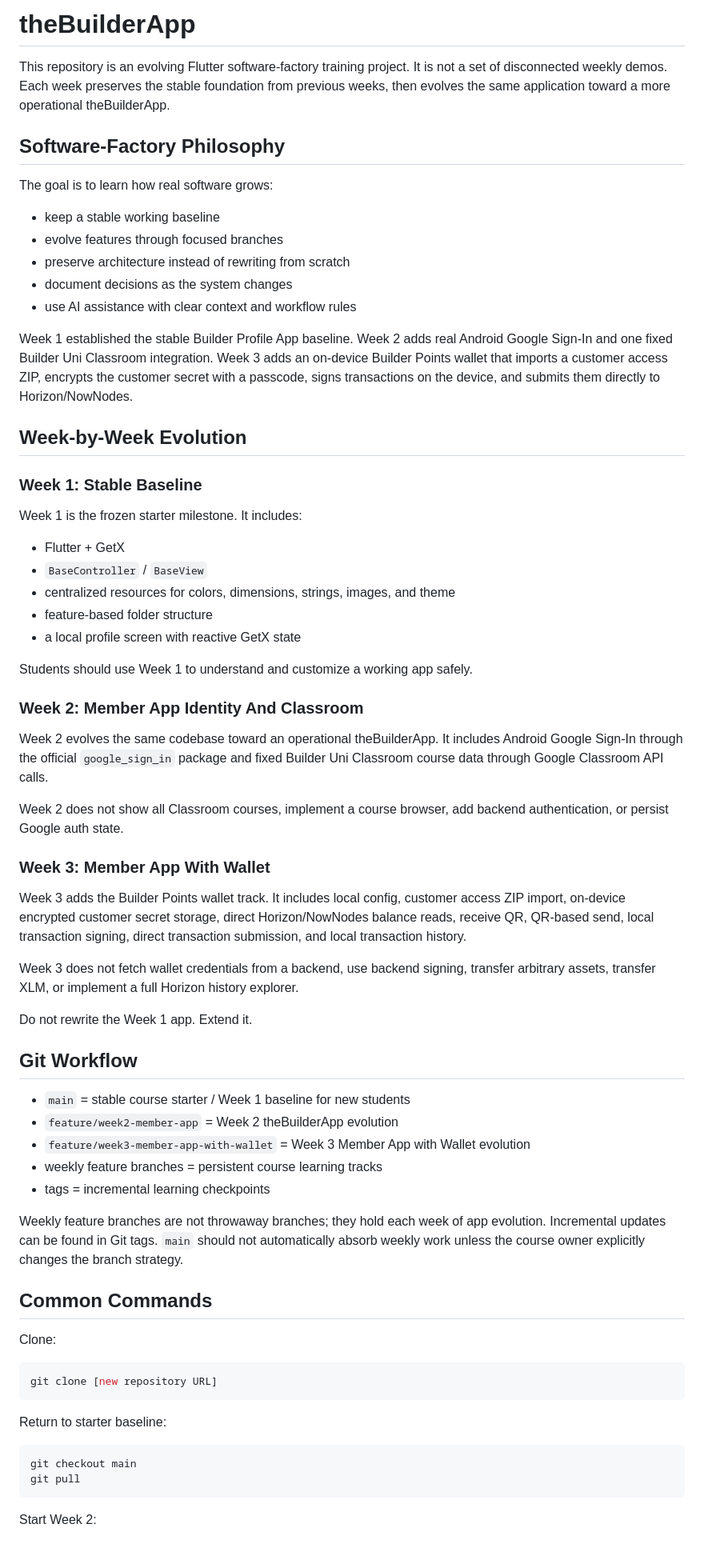
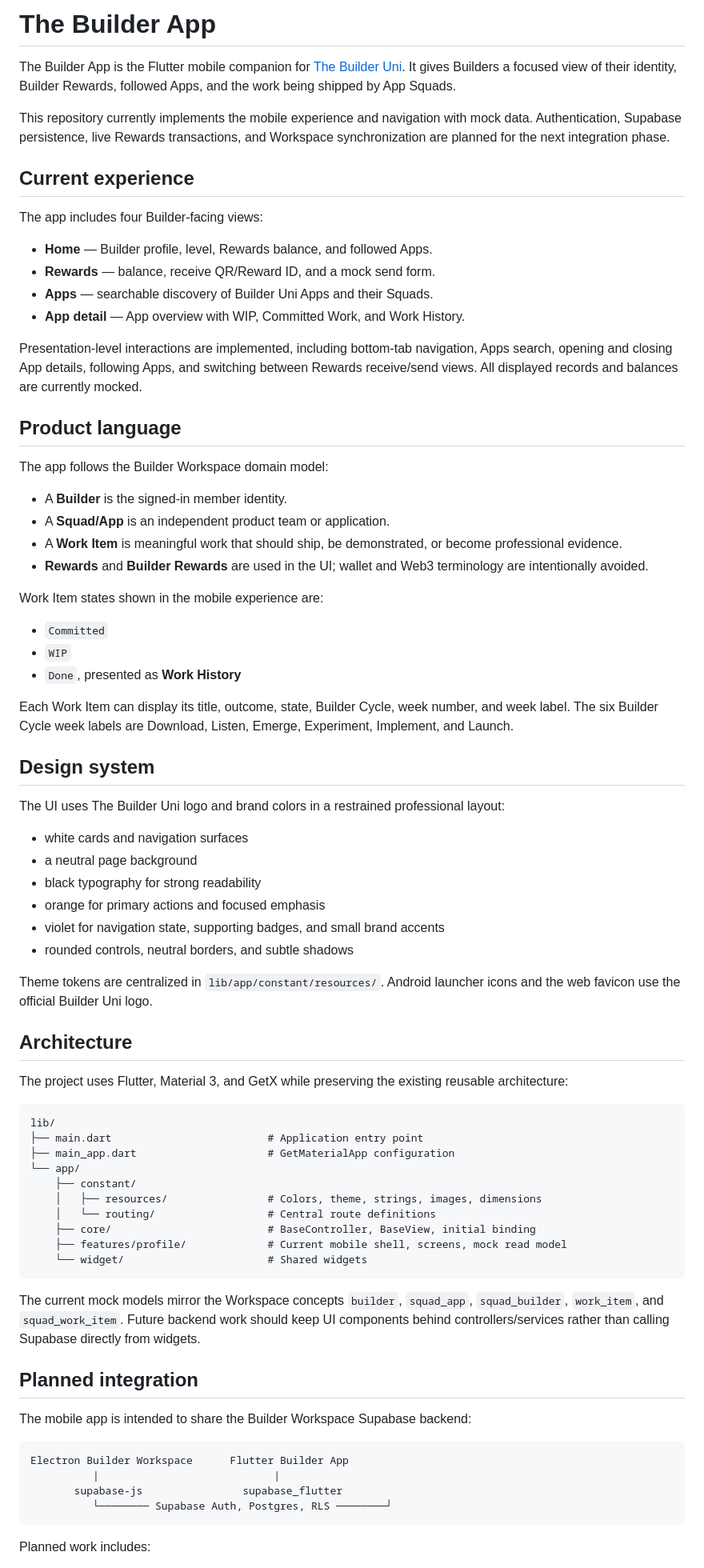
Before and after one commit to theBuilderUni/TheFlutterBuilderStudioApp, a Markdown page: README.md, the part around one of its changes. Shown at 80% size. Rendered like a GitHub page.

Commit message:
Replace README with mobile app scope

````diff
--- a/README.md
+++ b/README.md
@@ -1,71 +1,79 @@
-# theBuilderApp
+# The Builder App
 
-This repository is an evolving Flutter software-factory training project. It is not a set of disconnected weekly demos. Each week preserves the stable foundation from previous weeks, then evolves the same application toward a more operational theBuilderApp.
+The Builder App is the Flutter mobile companion for [The Builder Uni](https://github.com/theBuilderUni). It gives Builders a focused view of their identity, Builder Rewards, followed Apps, and the work being shipped by App Squads.
 
-## Software-Factory Philosophy
+This repository currently implements the mobile experience and navigation with mock data. Authentication, Supabase persistence, live Rewards transactions, and Workspace synchronization are planned for the next integration phase.
 
-The goal is to learn how real software grows:
+## Current experience
 
-- keep a stable working baseline
-- evolve features through focused branches
-- preserve architecture instead of rewriting from scratch
-- document decisions as the system changes
-- use AI assistance with clear context and workflow rules
+The app includes four Builder-facing views:
 
-Week 1 established the stable Builder Profile App baseline. Week 2 adds real Android Google Sign-In and one fixed Builder Uni Classroom integration. Week 3 adds an on-device Builder Points wallet that imports a customer access ZIP, encrypts the customer secret with a passcode, signs transactions on the device, and submits them directly to Horizon/NowNodes.
+- **Home** — Builder profile, level, Rewards balance, and followed Apps.
+- **Rewards** — balance, receive QR/Reward ID, and a mock send form.
+- **Apps** — searchable discovery of Builder Uni Apps and their Squads.
+- **App detail** — App overview with WIP, Committed Work, and Work History.
 
-## Week-by-Week Evolution
+Presentation-level interactions are implemented, including bottom-tab navigation, Apps search, opening and closing App details, following Apps, and switching between Rewards receive/send views. All displayed records and balances are currently mocked.
 
-### Week 1: Stable Baseline
+## Product language
 
-Week 1 is the frozen starter milestone. It includes:
+The app follows the Builder Workspace domain model:
 
-- Flutter + GetX
-- `BaseController` / `BaseView`
-- centralized resources for colors, dimensions, strings, images, and theme
-- feature-based folder structure
-- a local profile screen with reactive GetX state
+- A **Builder** is the signed-in member identity.
+- A **Squad/App** is an independent product team or application.
+- A **Work Item** is meaningful work that should ship, be demonstrated, or become professional evidence.
+- **Rewards** and **Builder Rewards** are used in the UI; wallet and Web3 terminology are intentionally avoided.
 
-Students should use Week 1 to understand and customize a working app safely.
+Work Item states shown in the mobile experience are:
 
-### Week 2: Member App Identity And Classroom
+- `Committed`
+- `WIP`
+- `Done`, presented as **Work History**
 
-Week 2 evolves the same codebase toward an operational theBuilderApp. It includes Android Google Sign-In through the official `google_sign_in` package and fixed Builder Uni Classroom course data through Google Classroom API calls.
+Each Work Item can display its title, outcome, state, Builder Cycle, week number, and week label. The six Builder Cycle week labels are Download, Listen, Emerge, Experiment, Implement, and Launch.
 
-Week 2 does not show all Classroom courses, implement a course browser, add backend authentication, or persist Google auth state.
+## Design system
 
-### Week 3: Member App With Wallet
+The UI uses The Builder Uni logo and brand colors in a restrained professional layout:
 
-Week 3 adds the Builder Points wallet track. It includes local config, customer access ZIP import, on-device encrypted customer secret storage, direct Horizon/NowNodes balance reads, receive QR, QR-based send, local transaction signing, direct transaction submission, and local transaction history.
+- white cards and navigation surfaces
+- a neutral page background
+- black typography for strong readability
+- orange for primary actions and focused emphasis
+- violet for navigation state, supporting badges, and small brand accents
+- rounded controls, neutral borders, and subtle shadows
 
-Week 3 does not fetch wallet credentials from a backend, use backend signing, transfer arbitrary assets, transfer XLM, or implement a full Horizon history explorer.
+Theme tokens are centralized in `lib/app/constant/resources/`. Android launcher icons and the web favicon use the official Builder Uni logo.
 
-Do not rewrite the Week 1 app. Extend it.
+## Architecture
 
-## Git Workflow
+The project uses Flutter, Material 3, and GetX while preserving the existing reusable architecture:
 
-- `main` = stable course starter / Week 1 baseline for new students
-- `feature/week2-member-app` = Week 2 theBuilderApp evolution
-- `feature/week3-member-app-with-wallet` = Week 3 Member App with Wallet evolution
-- weekly feature branches = persistent course learning tracks
-- tags = incremental learning checkpoints
-
-Weekly feature branches are not throwaway branches; they hold each week of app evolution. Incremental updates can be found in Git tags. `main` should not automatically absorb weekly work unless the course owner explicitly changes the branch strategy.
-
-## Common Commands
-
-Clone:
-
-```bash
-git clone [new repository URL]
+```text
+lib/
+├── main.dart                         # Application entry point
+├── main_app.dart                     # GetMaterialApp configuration
+└── app/
+    ├── constant/
+    │   ├── resources/                # Colors, theme, strings, images, dimensions
+    │   └── routing/                  # Central route definitions
+    ├── core/                         # BaseController, BaseView, initial binding
+    ├── features/profile/             # Current mobile shell, screens, mock read model
+    └── widget/                       # Shared widgets
 ```
 
-Return to starter baseline:
+The current mock models mirror the Workspace concepts `builder`, `squad_app`, `squad_builder`, `work_item`, and `squad_work_item`. Future backend work should keep UI components behind controllers/services rather than calling Supabase directly from widgets.
 
-```bash
-git checkout main
-git pull
+## Planned integration
+
+The mobile app is intended to share the Builder Workspace Supabase backend:
+
+```text
+Electron Builder Workspace      Flutter Builder App
+          |                            |
+       supabase-js                supabase_flutter
+          └──────── Supabase Auth, Postgres, RLS ────────┘
 ```
 
-Start Week 2:
+Planned work includes:
 
````
Also changed, not shown: other parts of README.md (+47 -17 lines).
